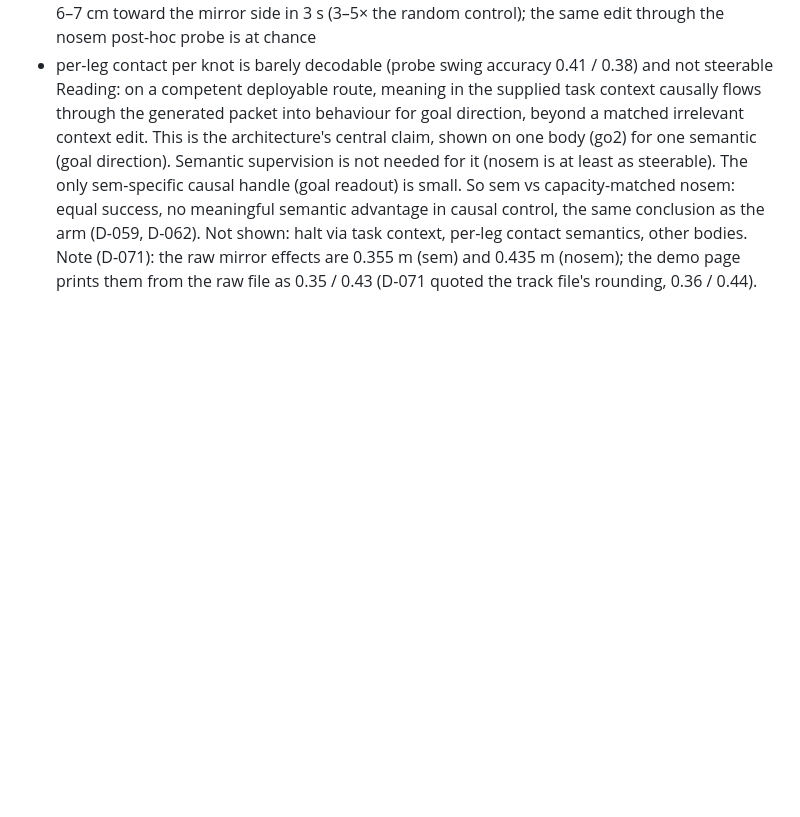
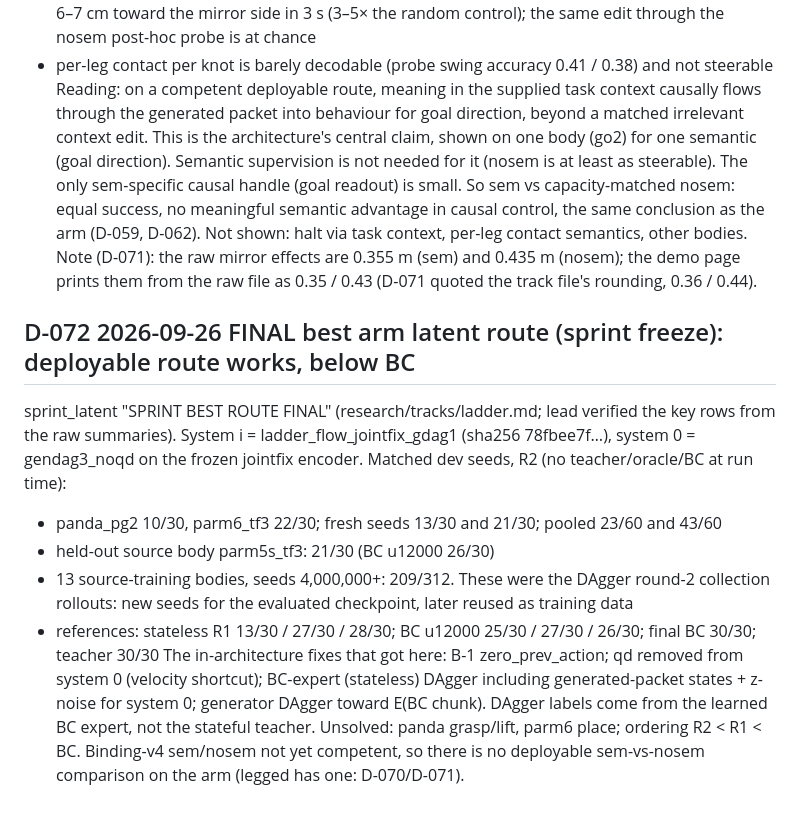
Before and after one commit to JacobFV/structured-psi0-latent-diffusion-dynamics, a Markdown page: research/decisions.md, the part around the change. Rendered like a GitHub page; blank space fills up the shorter version.

Commit message:
D-072: final best arm latent route at sprint freeze
Co-Authored-By: Claude Opus 5.5 <noreply@anthropic.com>

```diff
--- a/research/decisions.md
+++ b/research/decisions.md
@@ -272,3 +272,11 @@ legged agent (research/tracks/legged_vlm.md; raw artifacts/runs/legged_edits/go2
 - per-leg contact per knot is barely decodable (probe swing accuracy 0.41 / 0.38) and not steerable
 Reading: on a competent deployable route, meaning in the supplied task context causally flows through the generated packet into behaviour for goal direction, beyond a matched irrelevant context edit. This is the architecture's central claim, shown on one body (go2) for one semantic (goal direction). Semantic supervision is not needed for it (nosem is at least as steerable). The only sem-specific causal handle (goal readout) is small. So sem vs capacity-matched nosem: equal success, no meaningful semantic advantage in causal control, the same conclusion as the arm (D-059, D-062). Not shown: halt via task context, per-leg contact semantics, other bodies.
 Note (D-071): the raw mirror effects are 0.355 m (sem) and 0.435 m (nosem); the demo page prints them from the raw file as 0.35 / 0.43 (D-071 quoted the track file's rounding, 0.36 / 0.44).
+
+## D-072 2026-09-26 FINAL best arm latent route (sprint freeze): deployable route works, below BC
+sprint_latent "SPRINT BEST ROUTE FINAL" (research/tracks/ladder.md; lead verified the key rows from the raw summaries). System i = ladder_flow_jointfix_gdag1 (sha256 78fbee7f…), system 0 = gendag3_noqd on the frozen jointfix encoder. Matched dev seeds, R2 (no teacher/oracle/BC at run time):
+- panda_pg2 10/30, parm6_tf3 22/30; fresh seeds 13/30 and 21/30; pooled 23/60 and 43/60
+- held-out source body parm5s_tf3: 21/30 (BC u12000 26/30)
+- 13 source-training bodies, seeds 4,000,000+: 209/312. These were the DAgger round-2 collection rollouts: new seeds for the evaluated checkpoint, later reused as training data
+- references: stateless R1 13/30 / 27/30 / 28/30; BC u12000 25/30 / 27/30 / 26/30; final BC 30/30; teacher 30/30
+The in-architecture fixes that got here: B-1 zero_prev_action; qd removed from system 0 (velocity shortcut); BC-expert (stateless) DAgger including generated-packet states + z-noise for system 0; generator DAgger toward E(BC chunk). DAgger labels come from the learned BC expert, not the stateful teacher. Unsolved: panda grasp/lift, parm6 place; ordering R2 < R1 < BC. Binding-v4 sem/nosem not yet competent, so there is no deployable sem-vs-nosem comparison on the arm (legged has one: D-070/D-071).
```
